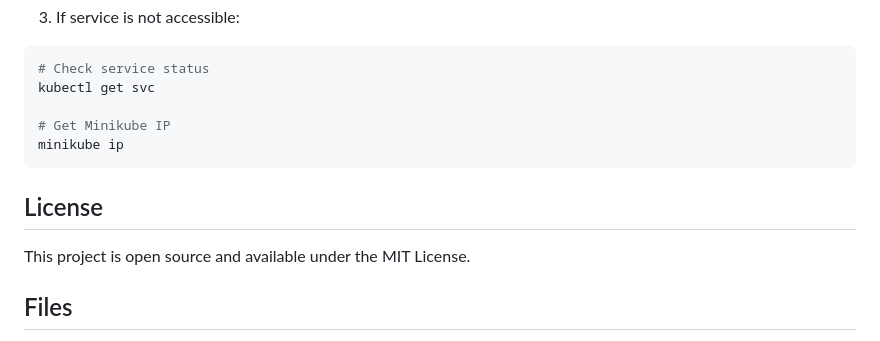
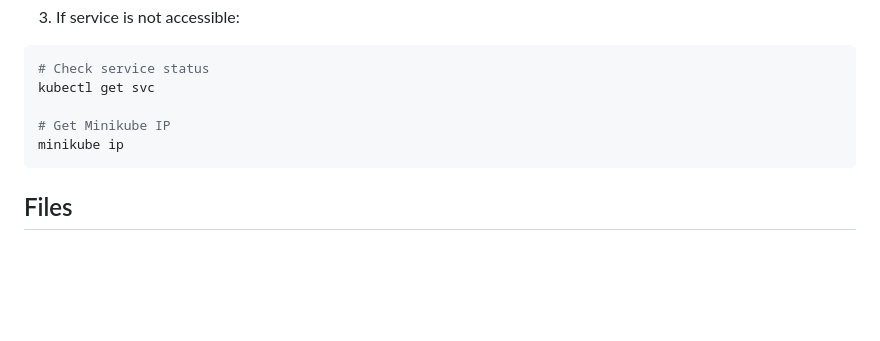
Before and after one commit to Janvi-M/PES2UG22CS231-239-Load-Balanced-URL-Shortener-using-Docker-Kubernetes, a Markdown page: README.md, the part around the change. Rendered like a GitHub page; blank space fills up the shorter version.

````diff
--- a/README.md
+++ b/README.md
@@ -179,10 +179,6 @@ kubectl get svc
 minikube ip
 ```
 
-## License
-
-This project is open source and available under the MIT License.
-
 ## Files
 
 - `app.py`: Flask application for URL shortening
````
